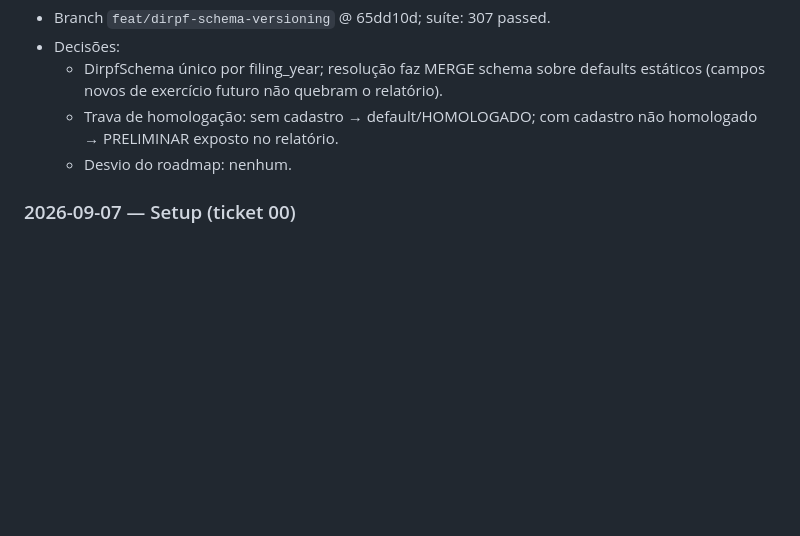
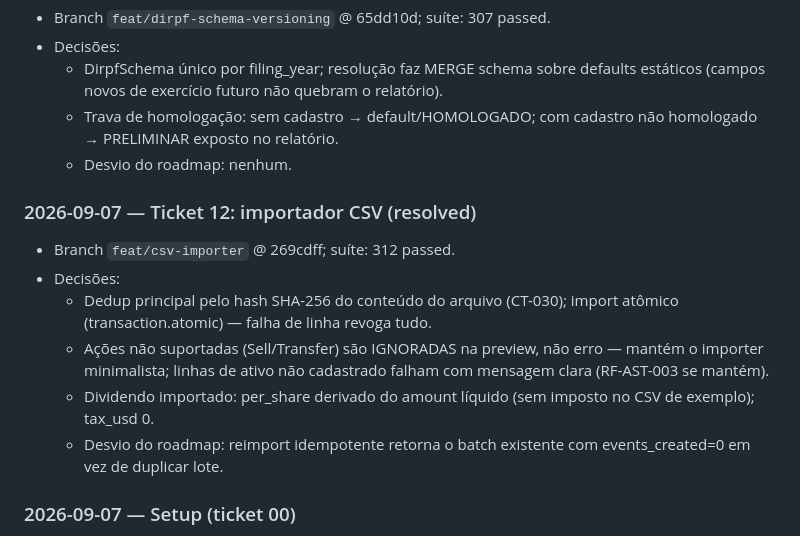
Before and after one commit to gugaucb/FiscoAtlas, a Markdown page: .scratch/roadmap-compliance/MEMORY.md, the part around the change. Rendered like a GitHub page; blank space fills up the shorter version.

Commit message:
docs(roadmap-compliance): ticket 12 resolved — MEMORY + flip
Co-Authored-By: Claude Opus 4.6 <noreply@anthropic.com>

```diff
--- a/.scratch/roadmap-compliance/MEMORY.md
+++ b/.scratch/roadmap-compliance/MEMORY.md
@@ -105,6 +105,14 @@ Log de progresso e decisões. Uma entrada por ticket (data, branch, testes, deci
   - Trava de homologação: sem cadastro → default/HOMOLOGADO; com cadastro não homologado → PRELIMINAR exposto no relatório.
   - Desvio do roadmap: nenhum.
 
+### 2026-09-07 — Ticket 12: importador CSV (resolved)
+- Branch `feat/csv-importer` @ 269cdff; suíte: 312 passed.
+- Decisões:
+  - Dedup principal pelo hash SHA-256 do conteúdo do arquivo (CT-030); import atômico (transaction.atomic) — falha de linha revoga tudo.
+  - Ações não suportadas (Sell/Transfer) são IGNORADAS na preview, não erro — mantém o importer minimalista; linhas de ativo não cadastrado falham com mensagem clara (RF-AST-003 se mantém).
+  - Dividendo importado: per_share derivado do amount líquido (sem imposto no CSV de exemplo); tax_usd 0.
+  - Desvio do roadmap: reimport idempotente retorna o batch existente com events_created=0 em vez de duplicar lote.
+
 ### 2026-09-07 — Setup (ticket 00)
 - Publicados 13 tickets em `issues/`, spec.md e este MEMORY.md.
 - Decisões: escopo do ciclo = Fase 1; 1 ticket por Parte; juiz = suíte completa verde + critérios.
```
Also changed, not shown: 1 other file.
